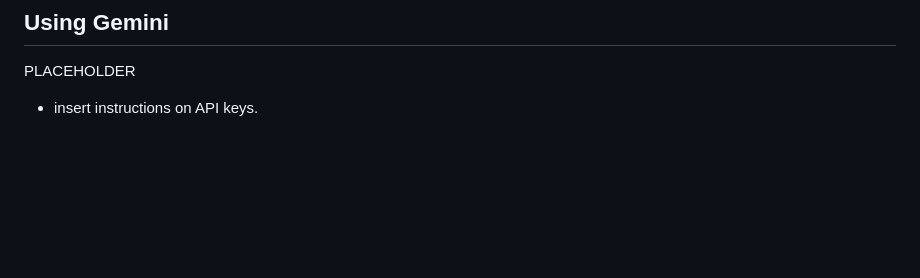
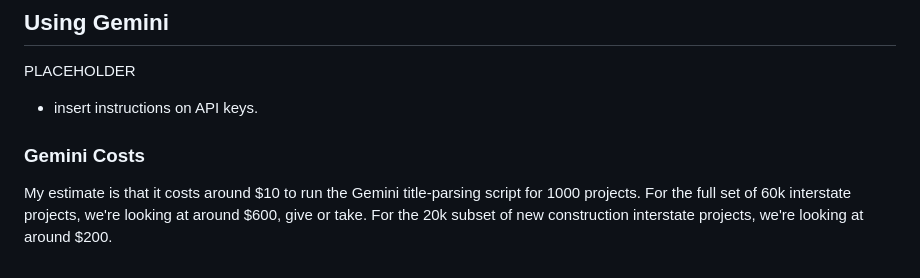
Before and after one commit to hlu109/FMIS, a Markdown page: README.md, the part around the change. GitHub-like rendering; blank space fills up the shorter version.

Commit message:
Update README with Gemini cost estimates

```diff
--- a/README.md
+++ b/README.md
@@ -96,3 +96,7 @@ Make a clone of this repository in `/FHWA Cost Data/Code/`. This will create a n
 ## Using Gemini
 PLACEHOLDER
 * insert instructions on API keys.
+
+
+### Gemini Costs
+My estimate is that it costs around $10 to run the Gemini title-parsing script for 1000 projects. For the full set of 60k interstate projects, we're looking at around $600, give or take. For the 20k subset of new construction interstate projects, we're looking at around $200.
```
